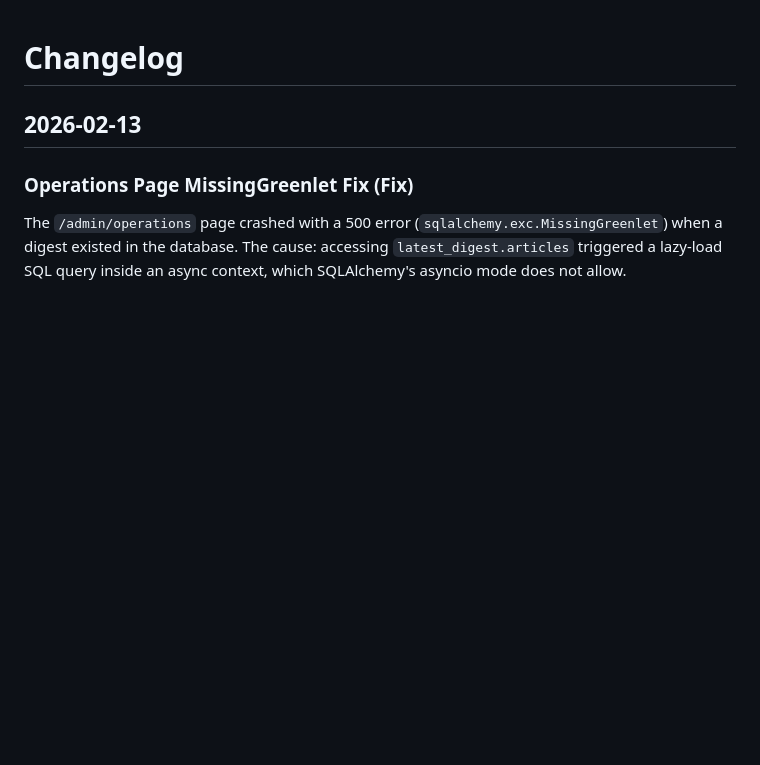
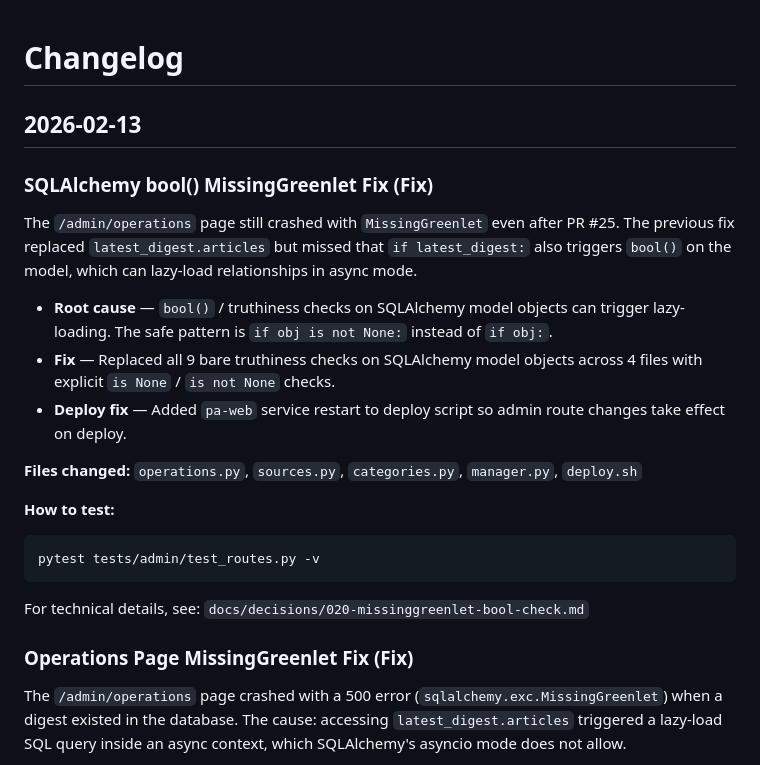
Before and after one commit to tolstuun/personal_assistant, a Markdown page: docs/changelog.md, the part around the change. Rendered like a GitHub page; blank space fills up the shorter version.

````diff
--- a/docs/changelog.md
+++ b/docs/changelog.md
@@ -1,6 +1,22 @@
 # Changelog
 
 ## 2026-02-13
+
+### SQLAlchemy bool() MissingGreenlet Fix (Fix)
+The `/admin/operations` page still crashed with `MissingGreenlet` even after PR #25. The previous fix replaced `latest_digest.articles` but missed that `if latest_digest:` also triggers `bool()` on the model, which can lazy-load relationships in async mode.
+
+- **Root cause** — `bool()` / truthiness checks on SQLAlchemy model objects can trigger lazy-loading. The safe pattern is `if obj is not None:` instead of `if obj:`.
+- **Fix** — Replaced all 9 bare truthiness checks on SQLAlchemy model objects across 4 files with explicit `is None` / `is not None` checks.
+- **Deploy fix** — Added `pa-web` service restart to deploy script so admin route changes take effect on deploy.
+
+**Files changed:** `operations.py`, `sources.py`, `categories.py`, `manager.py`, `deploy.sh`
+
+**How to test:**
+```bash
+pytest tests/admin/test_routes.py -v
+```
+
+For technical details, see: `docs/decisions/020-missinggreenlet-bool-check.md`
 
 ### Operations Page MissingGreenlet Fix (Fix)
 The `/admin/operations` page crashed with a 500 error (`sqlalchemy.exc.MissingGreenlet`) when a digest existed in the database. The cause: accessing `latest_digest.articles` triggered a lazy-load SQL query inside an async context, which SQLAlchemy's asyncio mode does not allow.
````
Also changed, not shown: docs/decisions/020-missinggreenlet-bool-check.md (added, +41 -0 lines).
